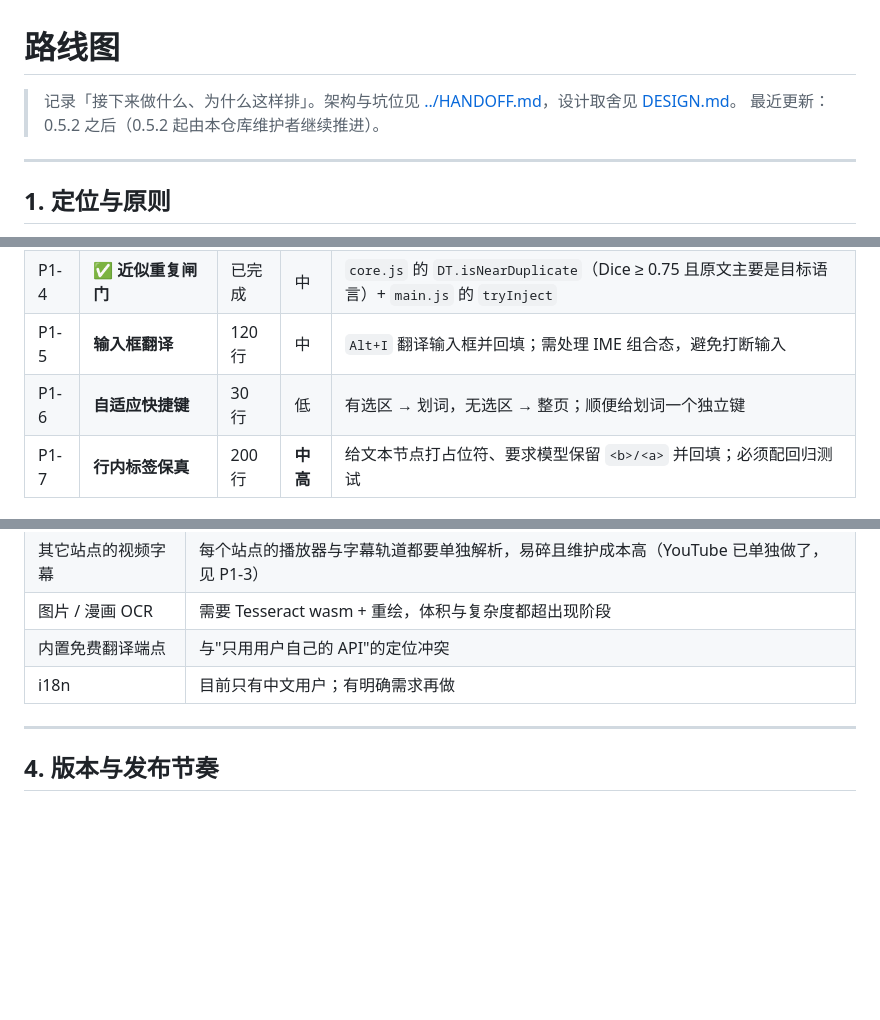
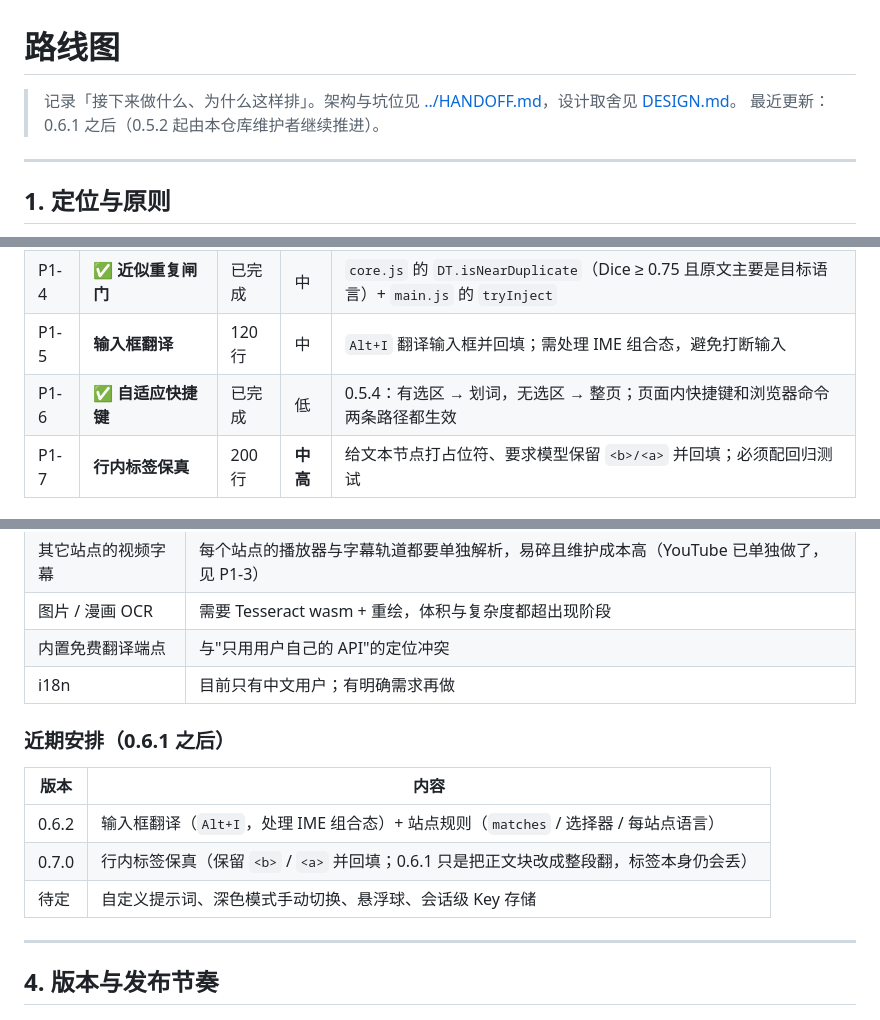
Before and after one commit to Suethekitten/Rimefox, a Markdown page: docs/ROADMAP.md, 3 parts joined by grey strips. Drawn GitHub-style; blank space fills up the shorter version.

Commit message:
docs: 路线图同步 0.6.1 与近期安排

```diff
--- a/docs/ROADMAP.md
+++ b/docs/ROADMAP.md
@@ -1,7 +1,7 @@
 # 路线图
 
 > 记录「接下来做什么、为什么这样排」。架构与坑位见 [../HANDOFF.md](../HANDOFF.md)，设计取舍见 [DESIGN.md](DESIGN.md)。
-> 最近更新：0.5.2 之后（0.5.2 起由本仓库维护者继续推进）。
+> 最近更新：0.6.1 之后（0.5.2 起由本仓库维护者继续推进）。
 
 ---
 
@@ -63,7 +63,7 @@
 | P1-3 | ✅ **YouTube 字幕双语** | 已完成 | 中 | `content/subtitles.js` + `content/youtube-hook.js`：人工 / 自动生成 / 机翻字幕；依赖 YouTube 私有接口，改版可能失效 |
 | P1-4 | ✅ **近似重复闸门** | 已完成 | 中 | `core.js` 的 `DT.isNearDuplicate`（Dice ≥ 0.75 且原文主要是目标语言）+ `main.js` 的 `tryInject` |
 | P1-5 | **输入框翻译** | 120 行 | 中 | `Alt+I` 翻译输入框并回填；需处理 IME 组合态，避免打断输入 |
-| P1-6 | **自适应快捷键** | 30 行 | 低 | 有选区 → 划词，无选区 → 整页；顺便给划词一个独立键 |
+| P1-6 | ✅ **自适应快捷键** | 已完成 | 低 | 0.5.4：有选区 → 划词，无选区 → 整页；页面内快捷键和浏览器命令两条路径都生效 |
 | P1-7 | **行内标签保真** | 200 行 | **中高** | 给文本节点打占位符、要求模型保留 `<b>/<a>` 并回填；必须配回归测试 |
 
 ### P2 — 可配置性
@@ -89,6 +89,14 @@
 | 图片 / 漫画 OCR | 需要 Tesseract wasm + 重绘，体积与复杂度都超出现阶段 |
 | 内置免费翻译端点 | 与"只用用户自己的 API"的定位冲突 |
 | i18n | 目前只有中文用户；有明确需求再做 |
+
+### 近期安排（0.6.1 之后）
+
+| 版本 | 内容 |
+|---|---|
+| 0.6.2 | 输入框翻译（`Alt+I`，处理 IME 组合态）+ 站点规则（`matches` / 选择器 / 每站点语言） |
+| 0.7.0 | 行内标签保真（保留 `<b>` / `<a>` 并回填；0.6.1 只是把正文块改成整段翻，标签本身仍会丢） |
+| 待定 | 自定义提示词、深色模式手动切换、悬浮球、会话级 Key 存储 |
 
 ---
 
```
